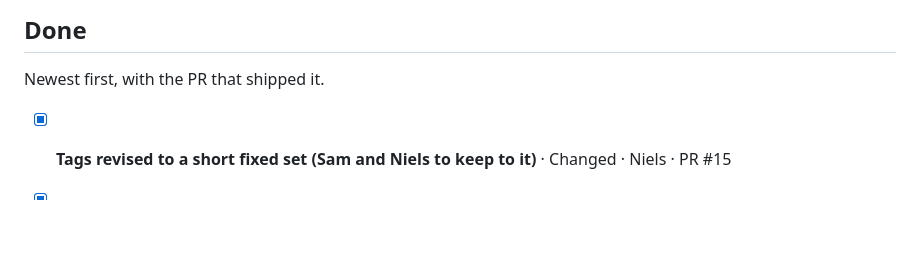
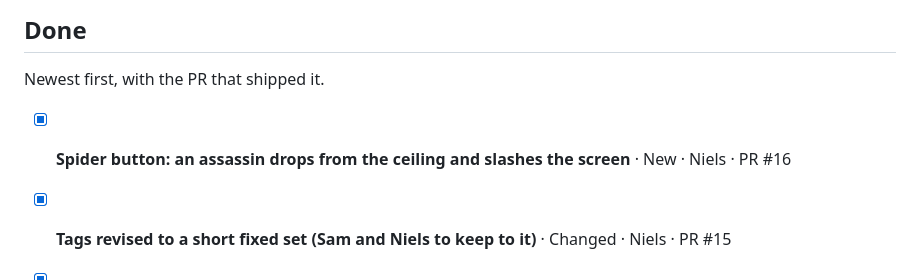
Before and after one commit to Pompelmoes-Garandor/chronicle-of-valeria, a Markdown page: BACKLOG.md, the part around the change. Rendered like a GitHub page; blank space fills up the shorter version.

Commit message:
Backlog: the assassin easter egg
Co-Authored-By: Claude Opus 5.5 <noreply@anthropic.com>
Claude-Session: https://claude.ai/code/session_01F4DJCNuBtRTLr8GpVvmEF4

```diff
--- a/BACKLOG.md
+++ b/BACKLOG.md
@@ -59,6 +59,7 @@ Not planned. Kept so nobody re-proposes them without a reason.
 
 Newest first, with the PR that shipped it.
 
+- [x] **Spider button: an assassin drops from the ceiling and slashes the screen** · New · Niels · PR #16
 - [x] **Tags revised to a short fixed set (Sam and Niels to keep to it)** · Changed · Niels · PR #15
 - [x] **Fraas-Den and Myratma, Stig's homeland; Grisshaven a harbour on the coast** · Lore · Niels · PR #11
 - [x] **Grisshaven: a small rumoured continent with the Lighthouse tavern** · Lore · Niels · PR #10
```
